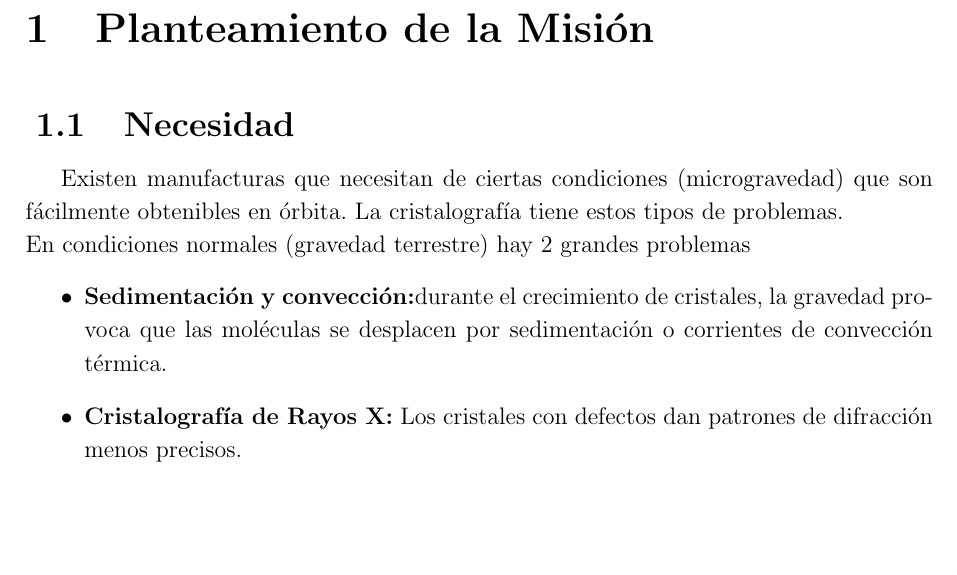
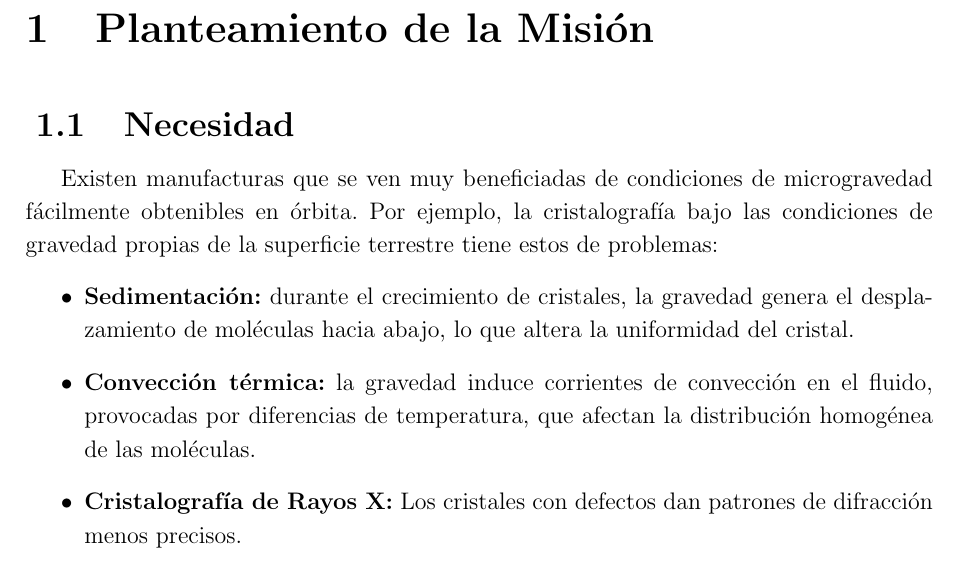
Before and after one commit to Corte0/USP, a LaTeX thesis (MCR/main.tex): part of page 6 of 27, cut so that both start at the same text, the shorter picture padded with empty space. Compiled offline with pdfLaTeX.

Commit message:
Cambia redacción de necesidad

```diff
--- a/MCR/main.tex
+++ b/MCR/main.tex
@@ -26,13 +26,15 @@
 \chapter{Planteamiento de la Misión}
 
 \section{Necesidad}
-Existen manufacturas que necesitan de ciertas condiciones (microgravedad) que son fácilmente obtenibles en órbita.
-La cristalografía tiene estos tipos de problemas.
-\\
-En condiciones normales (gravedad terrestre) hay 2 grandes problemas
+Existen manufacturas que se ven muy beneficiadas de condiciones de microgravedad fácilmente obtenibles en órbita.
+Por ejemplo, la cristalografía bajo las condiciones de gravedad propias de la superficie terrestre tiene estos de problemas:
 \begin{itemize}
-    \item \textbf{Sedimentación y convección:}durante el crecimiento de cristales, la gravedad provoca que las
-      moléculas se desplacen por sedimentación o corrientes de convección térmica.
+    \item \textbf{Sedimentación:} durante el crecimiento de cristales, la gravedad genera el desplazamiento de
+      moléculas hacia abajo, lo que altera la uniformidad del cristal.
+
+    \item \textbf{Convección térmica:} la gravedad induce corrientes de convección en el fluido, provocadas por diferencias
+      de temperatura, que afectan la distribución homogénea de las moléculas.
+
     \item \textbf{Cristalografía de Rayos X:} Los cristales con defectos dan patrones de difracción menos precisos.
 \end{itemize}
 Esto puede generar defectos estructurales, zonas de impurezas o crecimientos irregulares.
```
